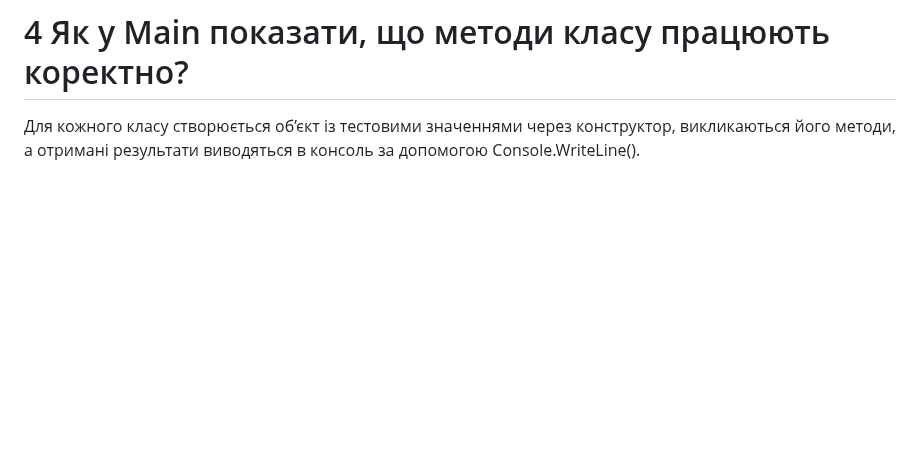
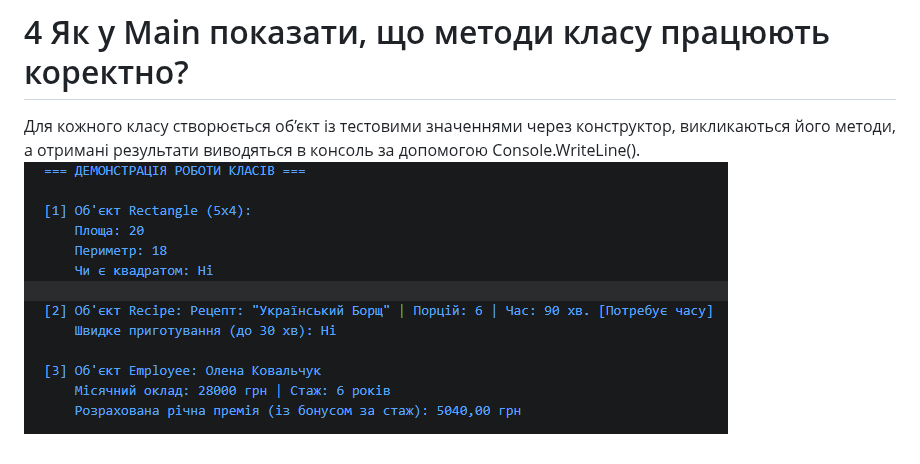
Before and after one commit to maks1dv/IndependentWork, a Markdown page: IndependentWork1/README.md, the part around the change. Rendered like a GitHub page; pictures changed too: IndependentWork1/image.png (added); blank space fills up the shorter version.

```diff
--- a/IndependentWork1/README.md
+++ b/IndependentWork1/README.md
@@ -21,3 +21,4 @@
 # 4 Як у Main показати, що методи класу працюють коректно?
 
 Для кожного класу створюється об’єкт із тестовими значеннями через конструктор, викликаються його методи, а отримані результати виводяться в консоль за допомогою Console.WriteLine().
+![alt text](image.png)
```
